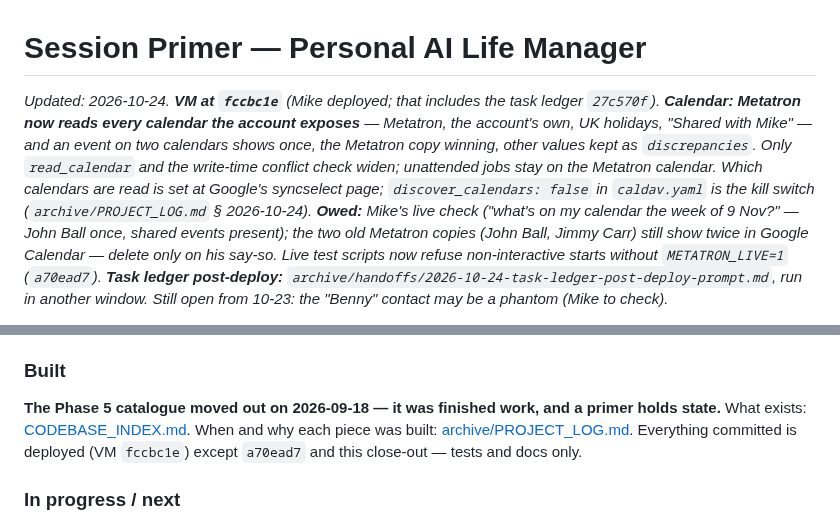
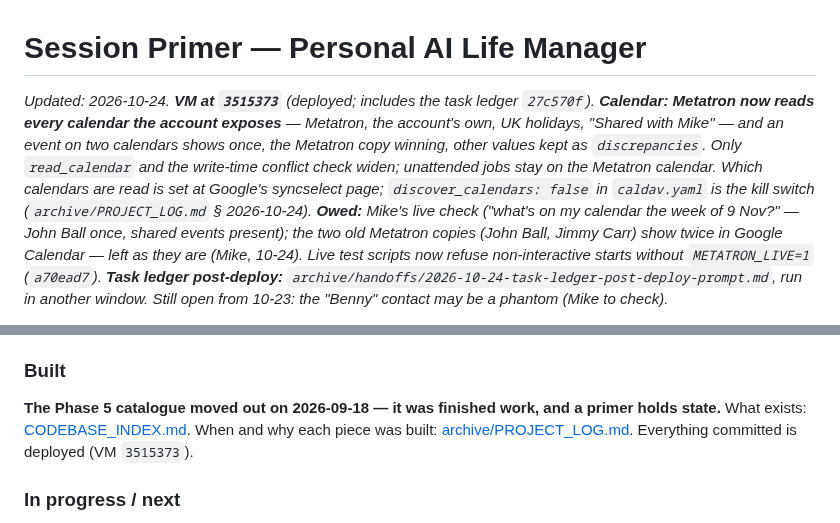
Before and after one commit to MikeApex/metatron, a Markdown page: SESSION.md, 2 parts joined by grey strips. Drawn GitHub-style.

Commit message:
SESSION: VM at 3515373; calendar duplicates left as they are

```diff
--- a/SESSION.md
+++ b/SESSION.md
@@ -1,14 +1,13 @@
 # Session Primer — Personal AI Life Manager
 
-*Updated: 2026-10-24. **VM at `fccbc1e`** (Mike deployed; that includes the task ledger
-`27c570f`). **Calendar: Metatron now reads every calendar the account exposes** — Metatron, the
+*Updated: 2026-10-24. **VM at `3515373`** (deployed; includes the task ledger `27c570f`). **Calendar: Metatron now reads every calendar the account exposes** — Metatron, the
 account's own, UK holidays, "Shared with Mike" — and an event on two calendars shows once, the
 Metatron copy winning, other values kept as `discrepancies`. Only `read_calendar` and the
 write-time conflict check widen; unattended jobs stay on the Metatron calendar. Which calendars
 are read is set at Google's syncselect page; `discover_calendars: false` in `caldav.yaml` is the
 kill switch (`archive/PROJECT_LOG.md` § 2026-10-24). **Owed:** Mike's live check ("what's on my
 calendar the week of 9 Nov?" — John Ball once, shared events present); the two old Metatron copies
-(John Ball, Jimmy Carr) still show twice in Google Calendar — delete only on his say-so. Live test
+(John Ball, Jimmy Carr) show twice in Google Calendar — left as they are (Mike, 10-24). Live test
 scripts now refuse non-interactive starts without `METATRON_LIVE=1` (`a70ead7`). **Task ledger
 post-deploy:** `archive/handoffs/2026-10-24-task-ledger-post-deploy-prompt.md`, run in another
 window. Still open from 10-23: the "Benny" contact may be a phantom (Mike to check).*
@@ -97,8 +96,7 @@ which model runs which kind of session** (plan in Opus, review in Fable, build i
 ### Built
 **The Phase 5 catalogue moved out on 2026-09-18 — it was finished work, and a primer holds state.**
 What exists: [CODEBASE_INDEX.md](CODEBASE_INDEX.md). When and why each piece was built:
-[archive/PROJECT_LOG.md](archive/PROJECT_LOG.md). Everything committed is deployed (VM `fccbc1e`)
-except `a70ead7` and this close-out — tests and docs only.
+[archive/PROJECT_LOG.md](archive/PROJECT_LOG.md). Everything committed is deployed (VM `3515373`).
 
 ### In progress / next
 
```
